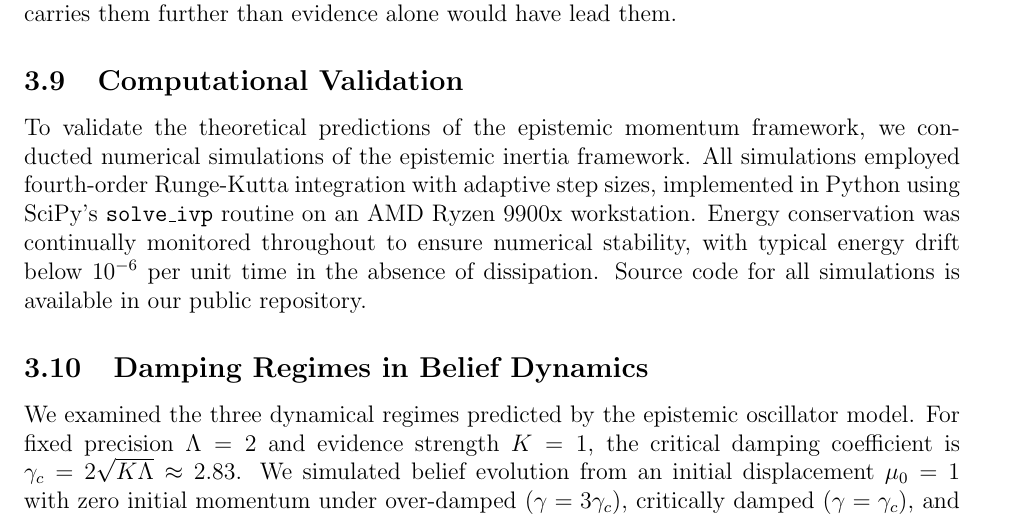
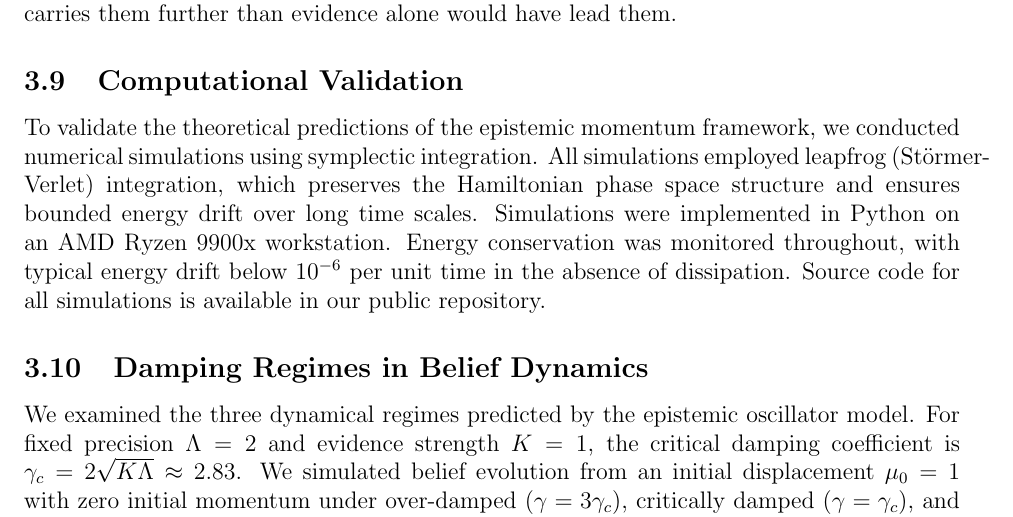
Before and after one commit to cdenn016/Hamiltonian-VFE, a LaTeX paper (manuscript/belief_inertia.tex): part of page 14 of 33, cut so that both start at the same text. Compiled offline with pdfLaTeX.

Commit message:
Update computational validation to reflect symplectic integration

```diff
--- a/manuscript/belief_inertia.tex
+++ b/manuscript/belief_inertia.tex
@@ -586,7 +586,7 @@ Our epistemic momentum framework unifies seemingly disparate phenomena such as c
 
 \subsection{Computational Validation}
 
-To validate the theoretical predictions of the epistemic momentum framework, we conducted numerical simulations of the epistemic inertia framework. All simulations employed fourth-order Runge-Kutta integration with adaptive step sizes, implemented in Python using SciPy's \texttt{solve\_ivp} routine on an AMD Ryzen 9900x workstation. Energy conservation was continually monitored throughout to ensure numerical stability, with typical energy drift below $10^{-6}$ per unit time in the absence of dissipation. Source code for all simulations is available in our public repository.
+To validate the theoretical predictions of the epistemic momentum framework, we conducted numerical simulations using symplectic integration. All simulations employed leapfrog (Störmer-Verlet) integration, which preserves the Hamiltonian phase space structure and ensures bounded energy drift over long time scales. Simulations were implemented in Python on an AMD Ryzen 9900x workstation. Energy conservation was monitored throughout, with typical energy drift below $10^{-6}$ per unit time in the absence of dissipation. Source code for all simulations is available in our public repository.
 
 \subsection{Damping Regimes in Belief Dynamics}
 
```
